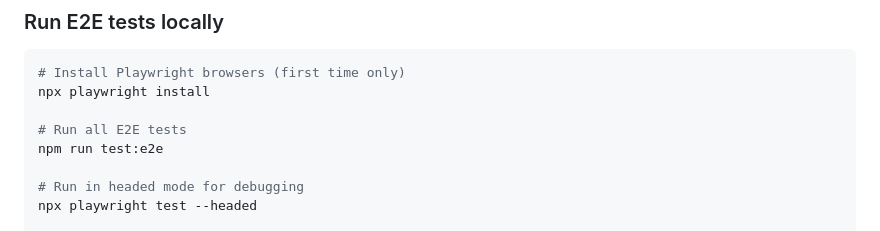
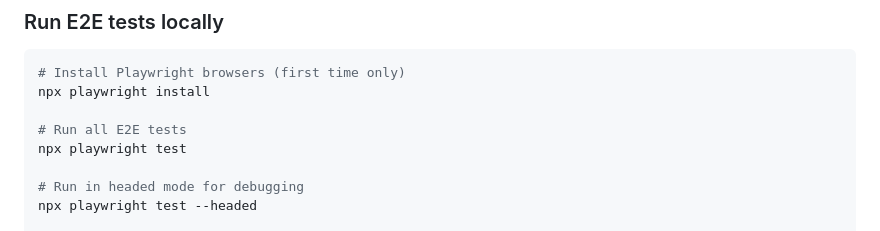
Before and after one commit to blackboxprogramming/codex-agent-runner, a Markdown page: README.md, the part around the change. GitHub-like rendering.

Commit message:
Update README.md
Co-authored-by: Copilot <175728472+Copilot@users.noreply.github.com>

```diff
--- a/README.md
+++ b/README.md
@@ -262,7 +262,7 @@ railway up --service codex-agent-runner
 npx playwright install
 
 # Run all E2E tests
-npm run test:e2e
+npx playwright test
 
 # Run in headed mode for debugging
 npx playwright test --headed
```
